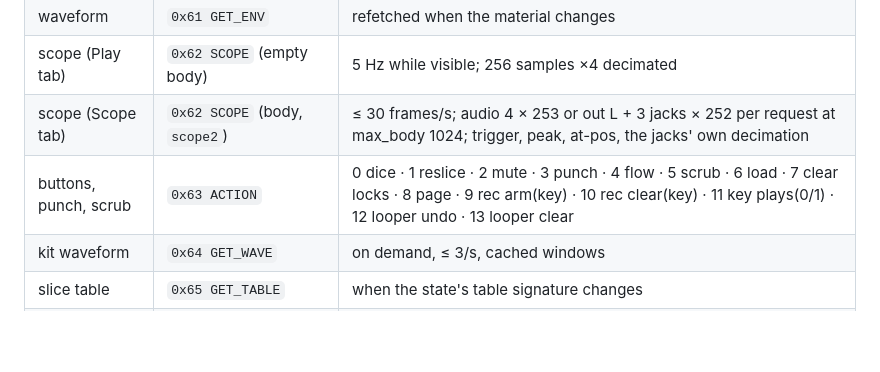
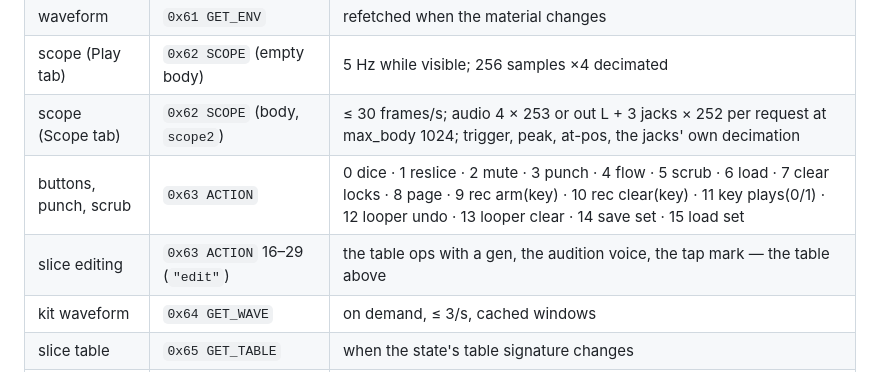
Before and after one commit to ErnestG4/Audiothurgist, a Markdown page: README.md, the part around one of its changes. Rendered like a GitHub page; blank space fills up the shorter version.

```diff
--- a/README.md
+++ b/README.md
@@ -348,7 +392,8 @@ number of bells, B2 rings the next change, Brain knobs unused).
 | waveform                 | `0x61 GET_ENV`                    | refetched when the material changes          |
 | scope (Play tab)         | `0x62 SCOPE` (empty body)         | 5 Hz while visible; 256 samples ×4 decimated |
 | scope (Scope tab)        | `0x62 SCOPE` (body, `scope2`)     | ≤ 30 frames/s; audio 4 × 253 or out L + 3 jacks × 252 per request at max_body 1024; trigger, peak, at-pos, the jacks' own decimation |
-| buttons, punch, scrub    | `0x63 ACTION`                     | 0 dice · 1 reslice · 2 mute · 3 punch · 4 flow · 5 scrub · 6 load · 7 clear locks · 8 page · 9 rec arm(key) · 10 rec clear(key) · 11 key plays(0/1) · 12 looper undo · 13 looper clear |
+| buttons, punch, scrub    | `0x63 ACTION`                     | 0 dice · 1 reslice · 2 mute · 3 punch · 4 flow · 5 scrub · 6 load · 7 clear locks · 8 page · 9 rec arm(key) · 10 rec clear(key) · 11 key plays(0/1) · 12 looper undo · 13 looper clear · 14 save set · 15 load set |
+| slice editing            | `0x63 ACTION` 16–29 (`"edit"`)    | the table ops with a gen, the audition voice, the tap mark — the table above |
 | kit waveform             | `0x64 GET_WAVE`                   | on demand, ≤ 3/s, cached windows            |
 | slice table              | `0x65 GET_TABLE`                  | when the state's table signature changes    |
 | onset ticks              | `0x66 GET_HITS`                   | when `matGen` changes                        |
```
Also changed, not shown: other parts of README.md (+48 -4 lines).
